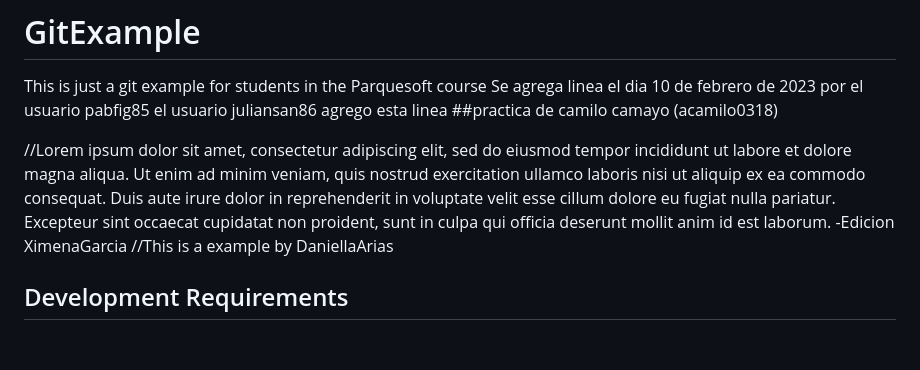
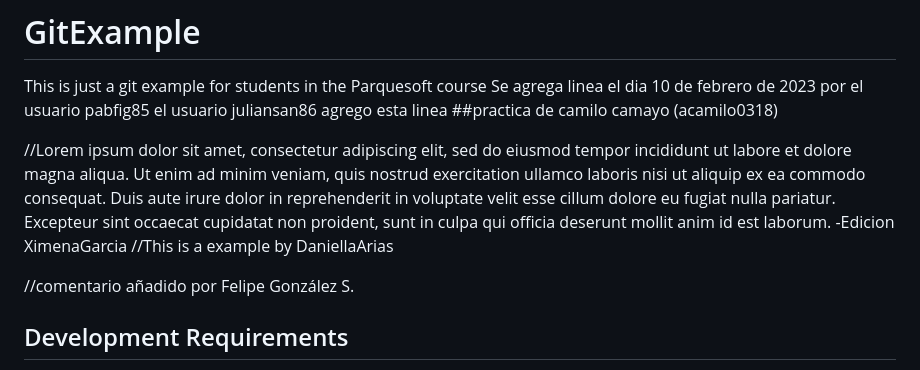
Before and after one commit to davidbo99/fast-api-git-example, a Markdown page: README.md, the part around the change. Drawn GitHub-style; blank space fills up the shorter version.

Commit message:
New comment on readme.md file

```diff
--- a/README.md
+++ b/README.md
@@ -7,6 +7,8 @@ el usuario juliansan86 agrego esta  linea
 
 //Lorem ipsum dolor sit amet, consectetur adipiscing elit, sed do eiusmod tempor incididunt ut labore et dolore magna aliqua. Ut enim ad minim veniam, quis nostrud exercitation ullamco laboris nisi ut aliquip ex ea commodo consequat. Duis aute irure dolor in reprehenderit in voluptate velit esse cillum dolore eu fugiat nulla pariatur. Excepteur sint occaecat cupidatat non proident, sunt in culpa qui officia deserunt mollit anim id est laborum. -Edicion XimenaGarcia
 //This is a example by DaniellaArias
+
+//comentario añadido por Felipe González S.
 
 ## Development Requirements
 
```
